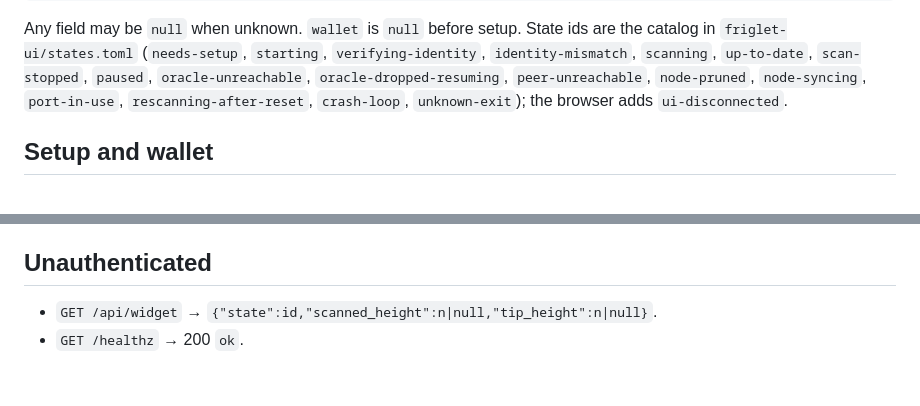
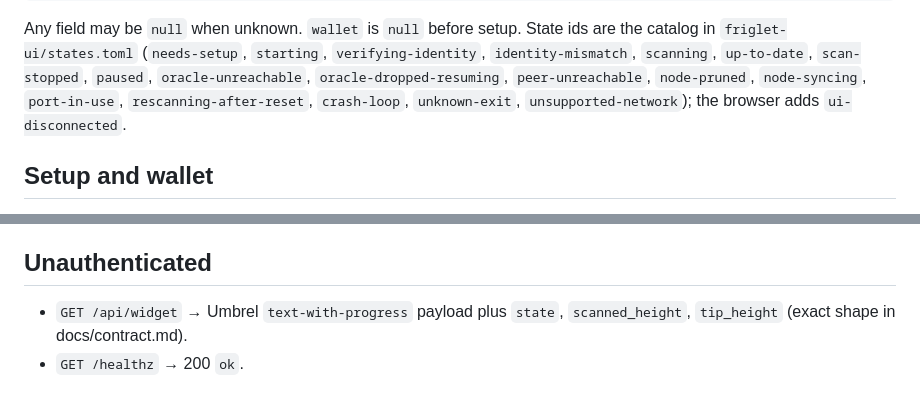
Before and after one commit to setavenger/blindbit-node-apps, a Markdown page: docs/api.md, 2 parts joined by grey strips. GitHub-like rendering.

```diff
--- a/docs/api.md
+++ b/docs/api.md
@@ -40,7 +40,7 @@ Any field may be `null` when unknown. `wallet` is `null` before setup. State ids
 catalog in `friglet-ui/states.toml` (`needs-setup`, `starting`, `verifying-identity`,
 `identity-mismatch`, `scanning`, `up-to-date`, `scan-stopped`, `paused`, `oracle-unreachable`,
 `oracle-dropped-resuming`, `peer-unreachable`, `node-pruned`, `node-syncing`, `port-in-use`,
-`rescanning-after-reset`, `crash-loop`, `unknown-exit`); the browser adds `ui-disconnected`.
+`rescanning-after-reset`, `crash-loop`, `unknown-exit`, `unsupported-network`); the browser adds `ui-disconnected`.
 
 ## Setup and wallet
 
@@ -70,5 +70,5 @@ Hex entry: `descriptor` may instead be `"hex:<scan_secret_64hex>:<spend_pubkey_6
 
 ## Unauthenticated
 
-- `GET /api/widget` → `{"state":id,"scanned_height":n|null,"tip_height":n|null}`.
+- `GET /api/widget` → Umbrel `text-with-progress` payload plus `state`, `scanned_height`, `tip_height` (exact shape in docs/contract.md).
 - `GET /healthz` → 200 `ok`.
```
Also changed, not shown: docs/contract.md (+10 -5 lines).
